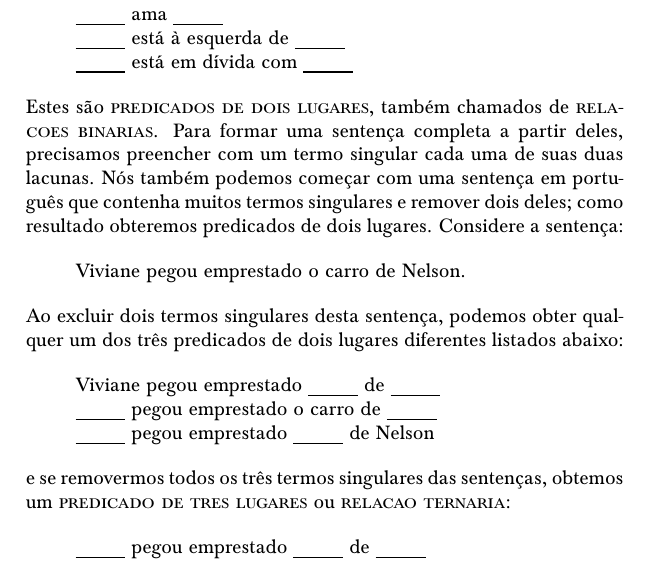
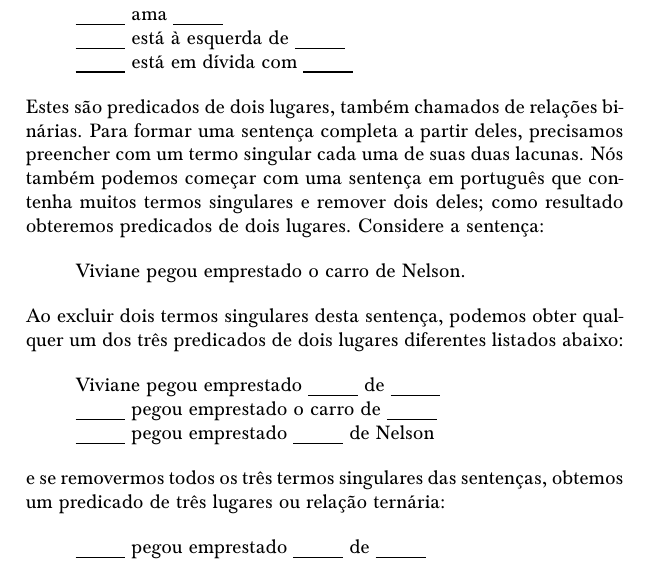
Before and after one commit to Grupo-de-Estudos-em-Logica-da-UFRN/Para-Todxs-Natal, a LaTeX book (paratodxsnatal-print.tex, which reads forallx-yyc-fol.tex): part of page 173 of 400, cut so that both start at the same text. Compiled offline with pdfLaTeX; a LaTeX package or settings file that is missing is left out.

Commit message:
Correções de fev. de 2022: cancelada indexação de "predicados de dois lugares", "relações binárias", "predicado de três lugares" e "relação ternária" (pg. 173).

```diff
--- a/forallx-yyc-fol.tex
+++ b/forallx-yyc-fol.tex
@@ -894,7 +894,7 @@ Aqui estão alguns exemplos de predicados relacionais em português:
 		\blank\ está à esquerda de \blank\\
 		\blank\ está em dívida com \blank
 	\end{quote}
-Estes são \xdefine{predicados de dois lugares}, também chamados de \xdefine{relacoes binarias}.
+Estes são predicados de dois lugares, também chamados de relações binárias.
 Para formar uma sentença completa a partir deles, precisamos preencher com um termo singular cada uma de suas duas lacunas.
 Nós também podemos começar com uma sentença em português que contenha muitos termos singulares e remover dois deles; como resultado obteremos predicados de dois lugares.
 Considere a sentença:
@@ -907,7 +907,7 @@ Ao excluir dois termos singulares desta sentença, podemos obter qualquer um dos
 		\blank\ pegou emprestado o carro de \blank\\
 		\blank\ pegou emprestado \blank\ de Nelson
 	\end{quote}
-e se removermos todos os três termos singulares das sentenças, obtemos um \xdefine{predicado de tres lugares} ou \xdefine{relacao ternaria}:
+e se removermos todos os três termos singulares das sentenças, obtemos um predicado de três lugares ou relação ternária:
 	\begin{quote}
 		\blank\ pegou emprestado \blank\ de \blank
 	\end{quote}
```
Also changed, not shown: paratodxsnatal.pdf.
